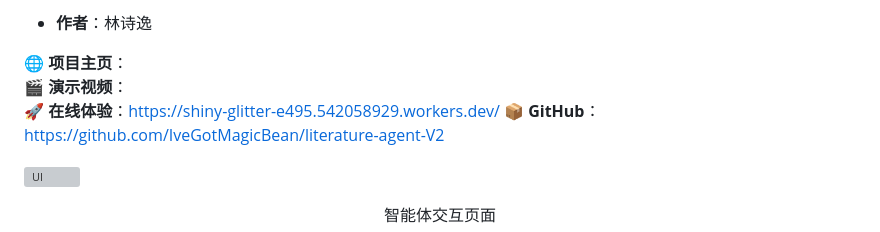
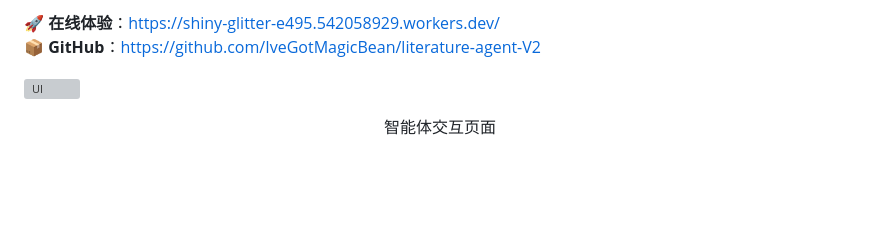
Before and after one commit to IveGotMagicBean/literature-agent-V2, a Markdown page: README.md, the part around one of its changes. GitHub-like rendering; blank space fills up the shorter version; grey boxes are pictures that could not be loaded.

Commit message:
Update README with new project details
Removed author name and updated project links in README.

```diff
--- a/README.md
+++ b/README.md
@@ -6,9 +6,5 @@
 
-- **作者**：林诗逸
-
-🌐 **项目主页**：<!-- TODO: 填入项目主页链接 -->
-🎬 **演示视频**：<!-- TODO: 填入视频链接 -->
-🚀 **在线体验**：https://shiny-glitter-e495.542058929.workers.dev/
+🚀 **在线体验**：https://shiny-glitter-e495.542058929.workers.dev/ <br/>
 📦 **GitHub**：https://github.com/IveGotMagicBean/literature-agent-V2
 
 ![UI](./static/README_figures/1.png)
```
Also changed, not shown: other parts of README.md (+1 -2 lines).
